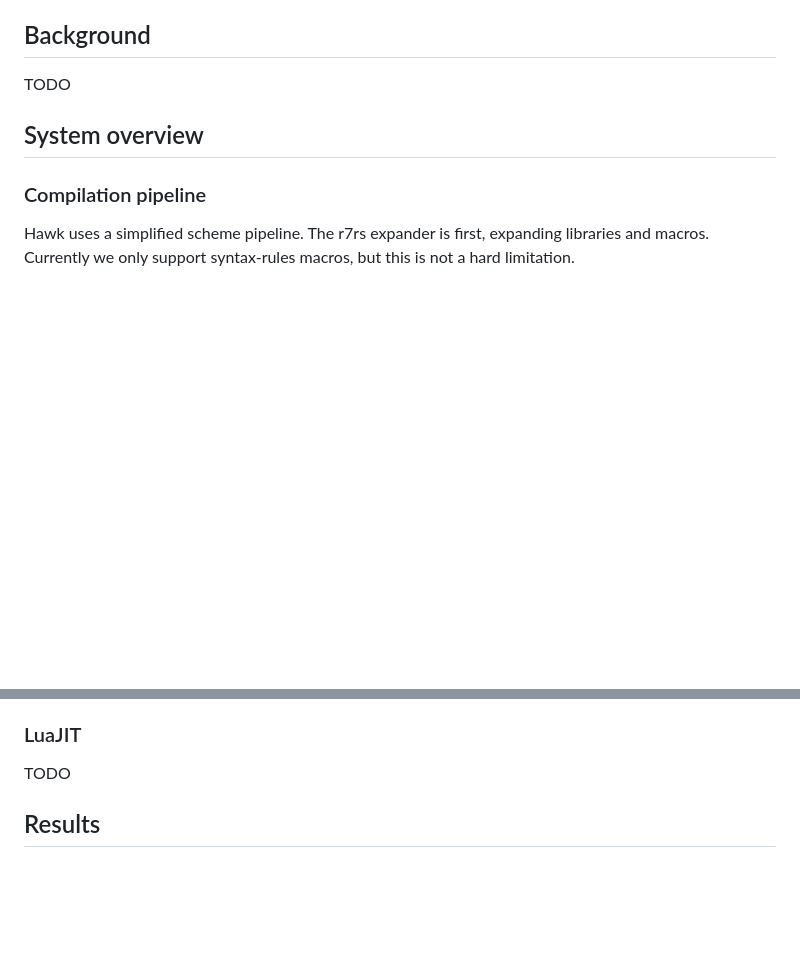
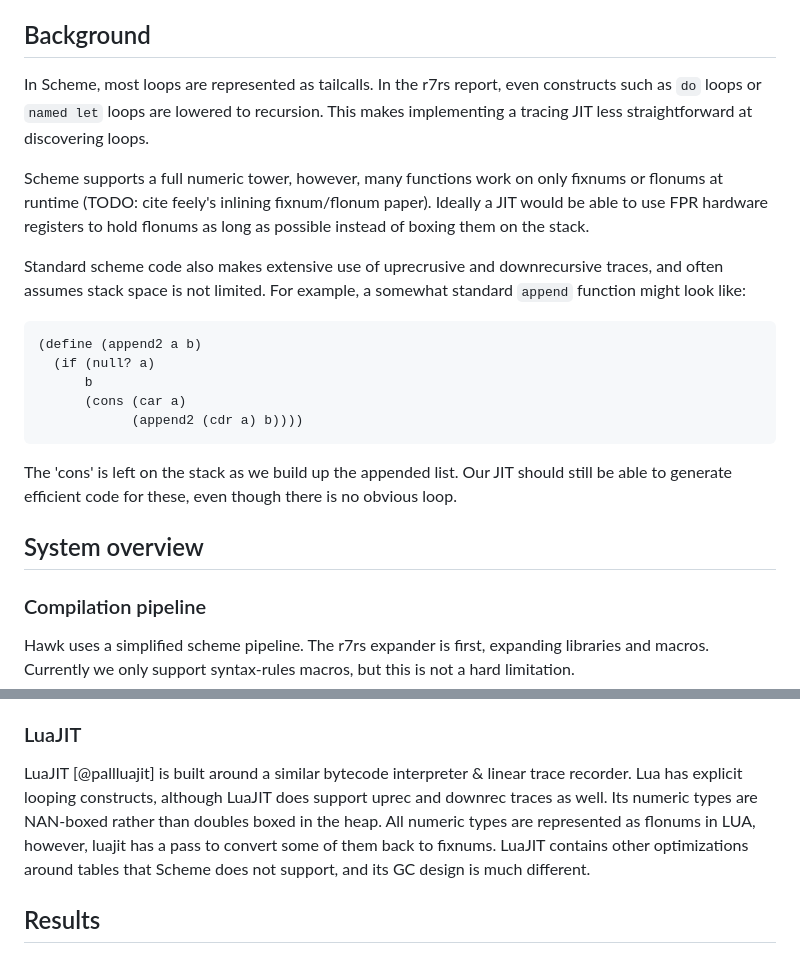
Before and after one commit to djwatson/hawk, a Markdown page: doc/paper/paper.md, 2 parts joined by grey strips. Rendered like a GitHub page; blank space fills up the shorter version.

Commit message:
paper background

````diff
--- a/doc/paper/paper.md
+++ b/doc/paper/paper.md
@@ -105,7 +105,21 @@ We also investigate specializing traces, so that both flonum and fixnum heavy be
 
 ## Background
 
-TODO
+In Scheme, most loops are represented as tailcalls. In the r7rs report, even constructs such as `do` loops or `named let` loops are lowered to recursion.  This makes implementing a tracing JIT less straightforward at discovering loops.
+
+Scheme supports a full numeric tower, however, many functions work on only fixnums or flonums at runtime (TODO: cite feely's inlining fixnum/flonum paper). Ideally a JIT would be able to use FPR hardware registers to hold flonums as long as possible instead of boxing them on the stack.
+
+Standard scheme code also makes extensive use of uprecrusive and downrecursive traces, and often assumes stack space is not limited. For example, a somewhat standard `append` function might look like:
+
+```scheme
+(define (append2 a b)
+  (if (null? a)
+      b
+	  (cons (car a)
+	        (append2 (cdr a) b))))
+```
+
+The 'cons' is left on the stack as we build up the appended list.  Our JIT should still be able to generate efficient code for these, even though there is no obvious loop.
 
 ## System overview
 
@@ -316,7 +330,7 @@ Guile has acquired a JIT in recent versions, however, it is only a template JIT,
 
 ### LuaJIT
 
-TODO
+LuaJIT [@pallluajit] is built around a similar bytecode interpreter & linear trace recorder.  Lua has explicit looping constructs, although LuaJIT does support uprec and downrec traces as well.  Its numeric types are NAN-boxed rather than doubles boxed in the heap.  All numeric types are represented as flonums in LUA, however, luajit has a pass to convert some of them back to fixnums.  LuaJIT contains other optimizations around tables that Scheme does not support, and its GC design is much different.
 
 ## Results
 
````
